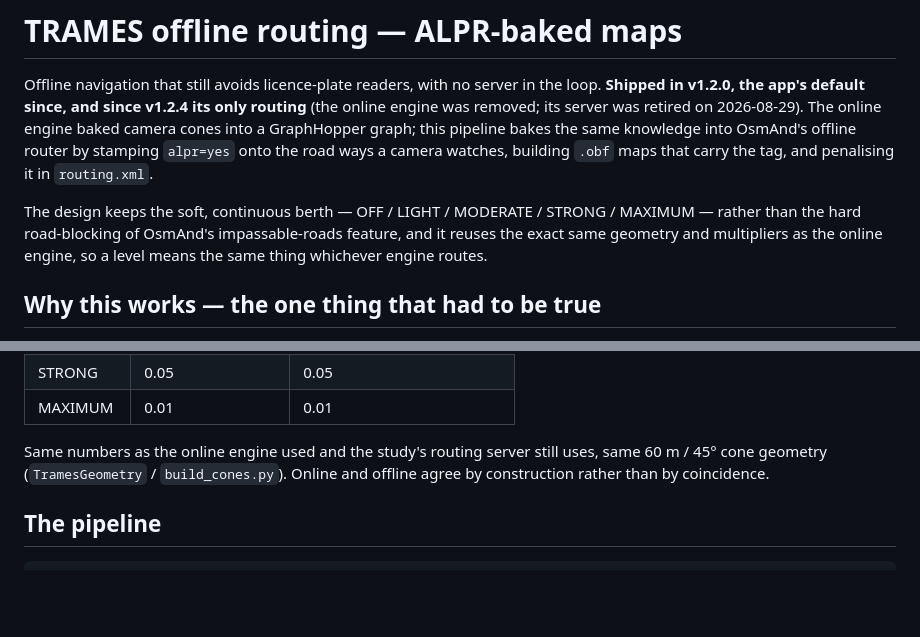
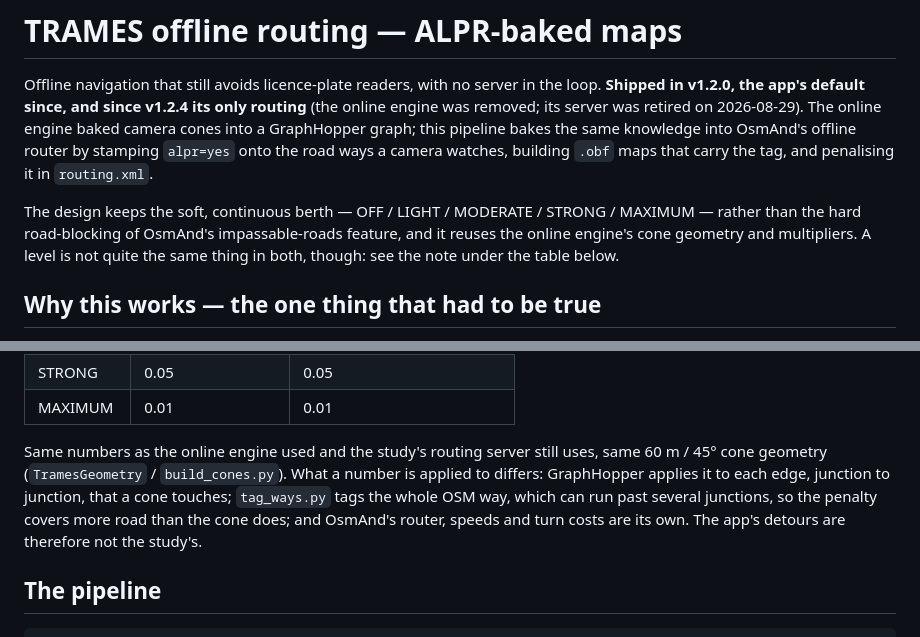
Before and after one commit to KaraZajac/TRAMES, a Markdown page: server/offline/README.md, 2 parts joined by grey strips. Rendered like a GitHub page; blank space fills up the shorter version.

```diff
--- a/server/offline/README.md
+++ b/server/offline/README.md
@@ -9,8 +9,8 @@ that carry the tag, and penalising it in `routing.xml`.
 
 The design keeps the soft, continuous berth — OFF / LIGHT / MODERATE / STRONG / MAXIMUM —
 rather than the hard road-blocking of OsmAnd's impassable-roads feature, and it reuses
-the exact same geometry and multipliers as the online engine, so a level means the same
-thing whichever engine routes.
+the online engine's cone geometry and multipliers. A level is not quite the same thing in
+both, though: see the note under the table below.
 
 ## Why this works — the one thing that had to be true
 
@@ -36,8 +36,11 @@ wall. That is precisely the offline twin of the server's per-request
 | MAXIMUM | 0.01 | 0.01 |
 
 Same numbers as the online engine used and the study's routing server still uses, same
-60 m / 45° cone geometry (`TramesGeometry` / `build_cones.py`). Online and offline agree by
-construction rather than by coincidence.
+60 m / 45° cone geometry (`TramesGeometry` / `build_cones.py`). What a number is applied to
+differs: GraphHopper applies it to each edge, junction to junction, that a cone touches;
+`tag_ways.py` tags the whole OSM way, which can run past several junctions, so the penalty
+covers more road than the cone does; and OsmAnd's router, speeds and turn costs are its own.
+The app's detours are therefore not the study's.
 
 ## The pipeline
 
```
Also changed, not shown: README.md (+9 -5 lines).
